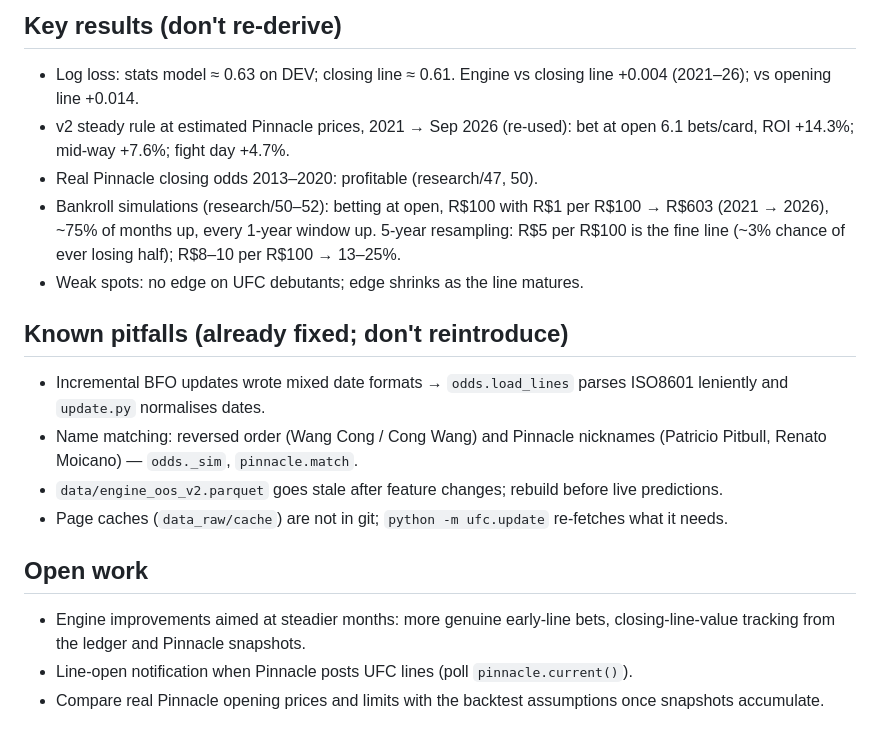
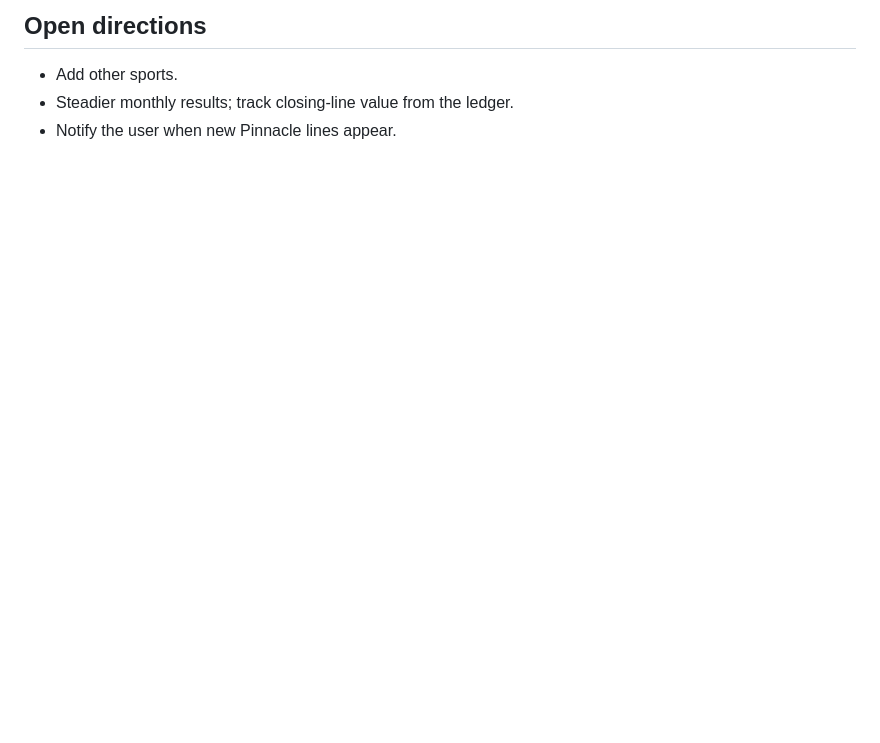
Before and after one commit to matheusgdqueiroz-del/EdgeUFC, a Markdown page: CLAUDE.md, the part around one of its changes. Rendered like a GitHub page; blank space fills up the shorter version.

```diff
--- a/CLAUDE.md
+++ b/CLAUDE.md
@@ -75,18 +43,4 @@ Outputs: `predictions/latest.json` (app), `predictions/ledger.csv` (every recomm
-## Key results (don't re-derive)
-- Log loss: stats model ≈ 0.63 on DEV; closing line ≈ 0.61. Engine vs closing line +0.004 (2021–26); vs opening line +0.014.
-- v2 steady rule at estimated Pinnacle prices, 2021 → Sep 2026 (re-used): bet at open 6.1 bets/card, ROI +14.3%; mid-way +7.6%; fight day +4.7%.
-- Real Pinnacle closing odds 2013–2020: profitable (research/47, 50).
-- Bankroll simulations (research/50–52): betting at open, R$100 with R$1 per R$100 → R$603 (2021 → 2026), ~75% of months up, every 1-year window up.
-  5-year resampling: R$5 per R$100 is the fine line (~3% chance of ever losing half); R$8–10 per R$100 → 13–25%.
-- Weak spots: no edge on UFC debutants; edge shrinks as the line matures.
-
-## Known pitfalls (already fixed; don't reintroduce)
-- Incremental BFO updates wrote mixed date formats → `odds.load_lines` parses ISO8601 leniently and `update.py` normalises dates.
-- Name matching: reversed order (Wang Cong / Cong Wang) and Pinnacle nicknames (Patricio Pitbull, Renato Moicano) — `odds._sim`, `pinnacle.match`.
-- `data/engine_oos_v2.parquet` goes stale after feature changes; rebuild before live predictions.
-- Page caches (`data_raw/cache`) are not in git; `python -m ufc.update` re-fetches what it needs.
-
-## Open work
-- Engine improvements aimed at steadier months: more genuine early-line bets, closing-line-value tracking from the ledger and Pinnacle snapshots.
-- Line-open notification when Pinnacle posts UFC lines (poll `pinnacle.current()`).
-- Compare real Pinnacle opening prices and limits with the backtest assumptions once snapshots accumulate.
+## Open directions
+- Add other sports.
+- Steadier monthly results; track closing-line value from the ledger.
+- Notify the user when new Pinnacle lines appear.
```
Also changed, not shown: other parts of CLAUDE.md (+35 -67 lines).
